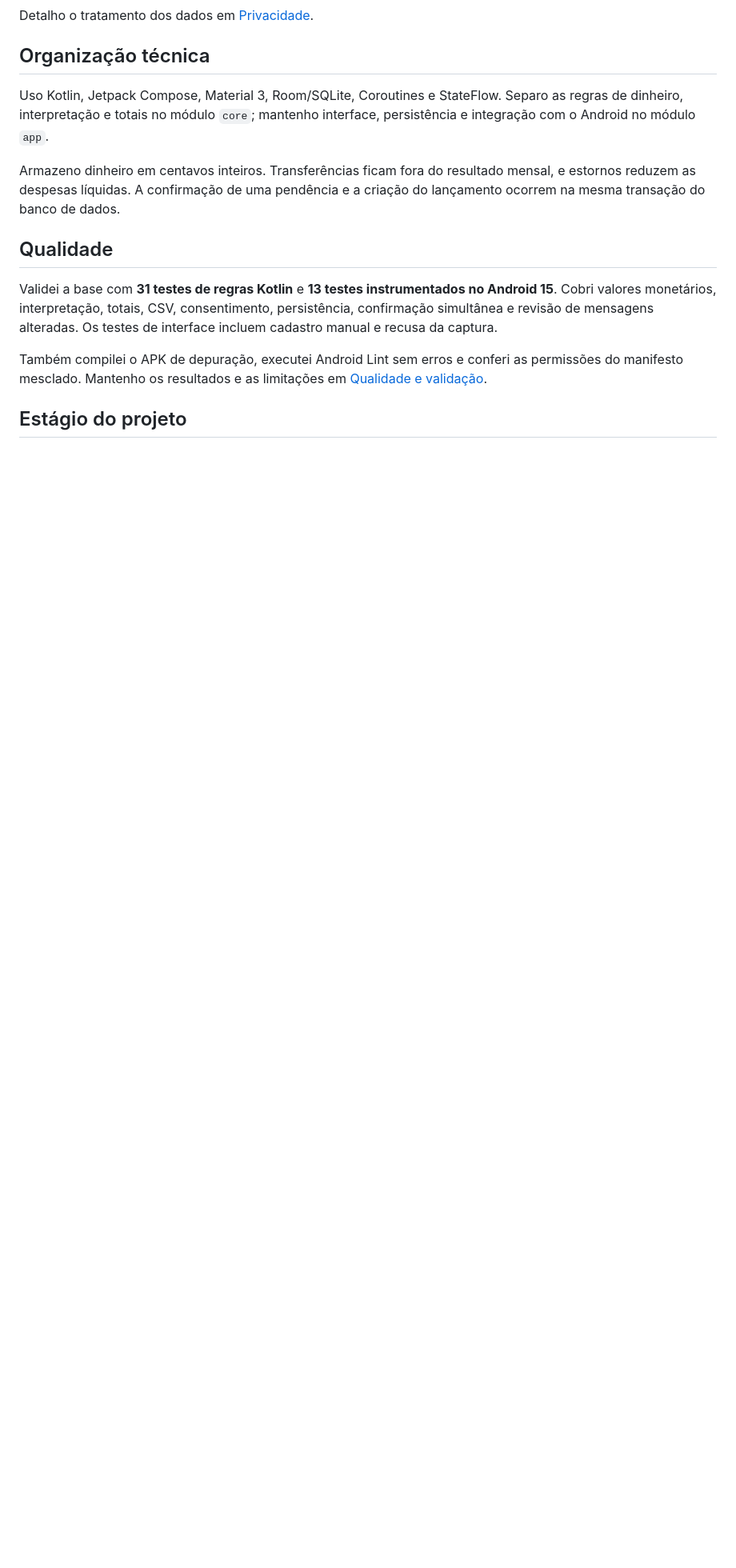
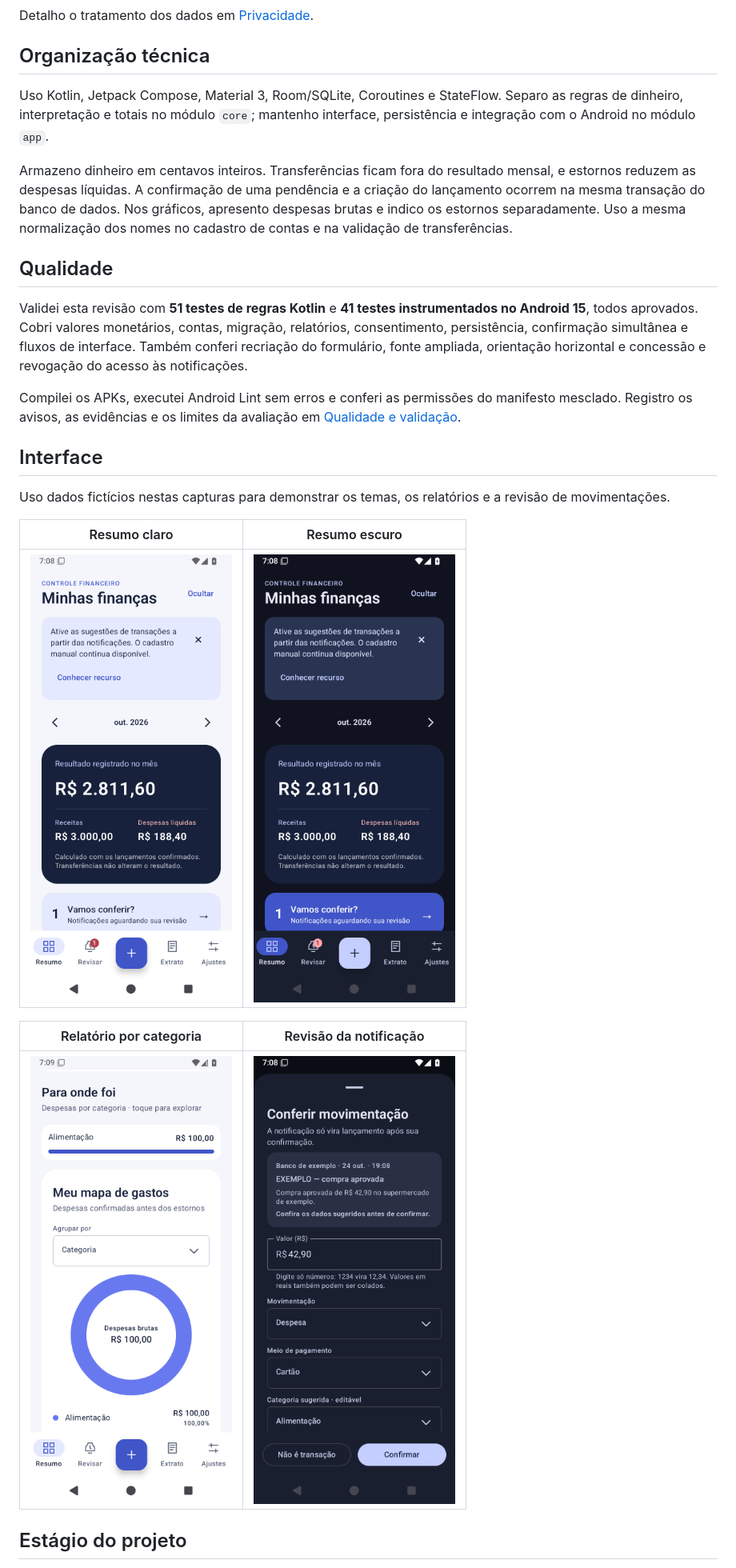
Before and after one commit to Mateus1804/controle-financeiro-android, a Markdown page: README.md, the part around one of its changes. Shown at 80% size. Drawn GitHub-style; pictures changed too: docs/imagens/relatorio-categorias.png (added), docs/imagens/resumo-claro.png (added), docs/imagens/resumo-escuro.png (added); blank space fills up the shorter version.

Commit message:
docs: registro 92 testes, decisões e capturas da interface [skip ci]

```diff
--- a/README.md
+++ b/README.md
@@ -36,13 +36,25 @@ Detalho o tratamento dos dados em [Privacidade](docs/privacidade.md).
 
 Uso Kotlin, Jetpack Compose, Material 3, Room/SQLite, Coroutines e StateFlow. Separo as regras de dinheiro, interpretação e totais no módulo `core`; mantenho interface, persistência e integração com o Android no módulo `app`.
 
-Armazeno dinheiro em centavos inteiros. Transferências ficam fora do resultado mensal, e estornos reduzem as despesas líquidas. A confirmação de uma pendência e a criação do lançamento ocorrem na mesma transação do banco de dados.
+Armazeno dinheiro em centavos inteiros. Transferências ficam fora do resultado mensal, e estornos reduzem as despesas líquidas. A confirmação de uma pendência e a criação do lançamento ocorrem na mesma transação do banco de dados. Nos gráficos, apresento despesas brutas e indico os estornos separadamente. Uso a mesma normalização dos nomes no cadastro de contas e na validação de transferências.
 
 ## Qualidade
 
-Validei a base com **31 testes de regras Kotlin** e **13 testes instrumentados no Android 15**. Cobri valores monetários, interpretação, totais, CSV, consentimento, persistência, confirmação simultânea e revisão de mensagens alteradas. Os testes de interface incluem cadastro manual e recusa da captura.
+Validei esta revisão com **51 testes de regras Kotlin** e **41 testes instrumentados no Android 15**, todos aprovados. Cobri valores monetários, contas, migração, relatórios, consentimento, persistência, confirmação simultânea e fluxos de interface. Também conferi recriação do formulário, fonte ampliada, orientação horizontal e concessão e revogação do acesso às notificações.
 
-Também compilei o APK de depuração, executei Android Lint sem erros e conferi as permissões do manifesto mesclado. Mantenho os resultados e as limitações em [Qualidade e validação](docs/qualidade.md).
+Compilei os APKs, executei Android Lint sem erros e conferi as permissões do manifesto mesclado. Registro os avisos, as evidências e os limites da avaliação em [Qualidade e validação](docs/qualidade.md).
+
+## Interface
+
+Uso dados fictícios nestas capturas para demonstrar os temas, os relatórios e a revisão de movimentações.
+
+| Resumo claro | Resumo escuro |
+| --- | --- |
+| <img src="docs/imagens/resumo-claro.png" alt="Resumo mensal no tema claro, com dados fictícios" width="260"> | <img src="docs/imagens/resumo-escuro.png" alt="Resumo mensal no tema escuro, com dados fictícios" width="260"> |
+
+| Relatório por categoria | Revisão da notificação |
+| --- | --- |
+| <img src="docs/imagens/relatorio-categorias.png" alt="Gráfico de despesas brutas por categoria" width="260"> | <img src="docs/imagens/revisao-escuro.png" alt="Formulário de revisão no tema escuro, com exemplo fictício" width="260"> |
 
 ## Estágio do projeto
 
```
Also changed, not shown: other parts of README.md (+1 -1 lines), docs/decisoes.md (+2 -2 lines), docs/qualidade.md (+46 -18 lines).
